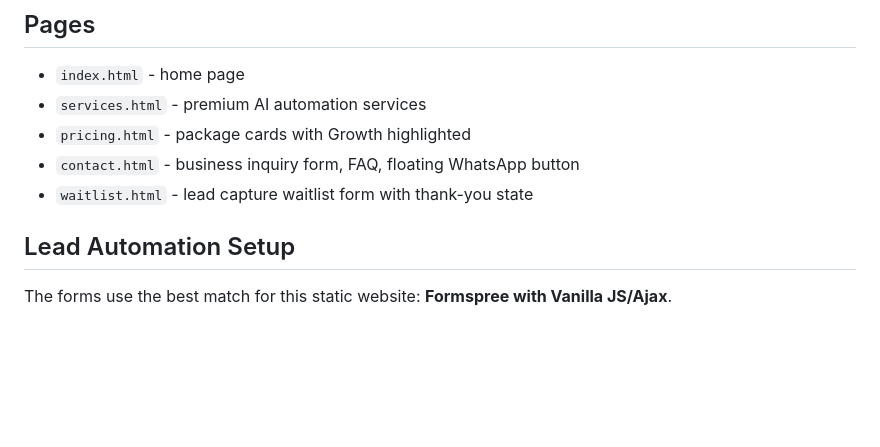
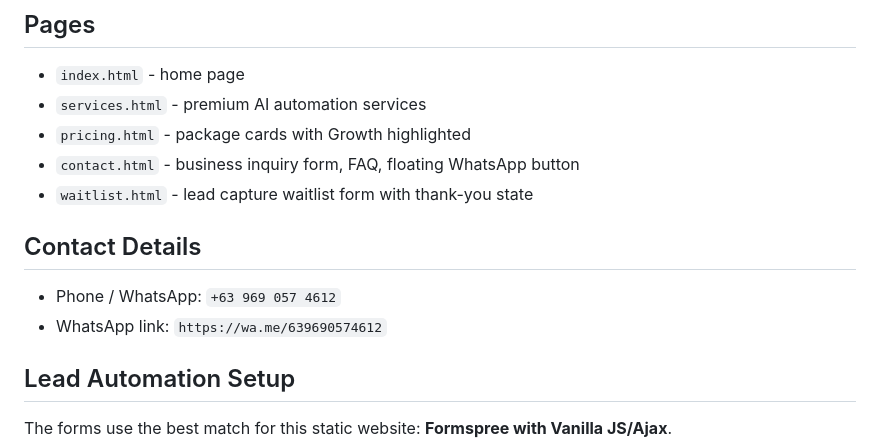
Before and after one commit to gempiscyrusandrei-web/Landing-Page, a Markdown page: README.md, the part around the change. Drawn GitHub-style; blank space fills up the shorter version.

```diff
--- a/README.md
+++ b/README.md
@@ -9,6 +9,11 @@ Premium static multi-page AI automation agency website built with HTML, CSS, Jav
 - `pricing.html` - package cards with Growth highlighted
 - `contact.html` - business inquiry form, FAQ, floating WhatsApp button
 - `waitlist.html` - lead capture waitlist form with thank-you state
+
+## Contact Details
+
+- Phone / WhatsApp: `+63 969 057 4612`
+- WhatsApp link: `https://wa.me/639690574612`
 
 ## Lead Automation Setup
 
```
